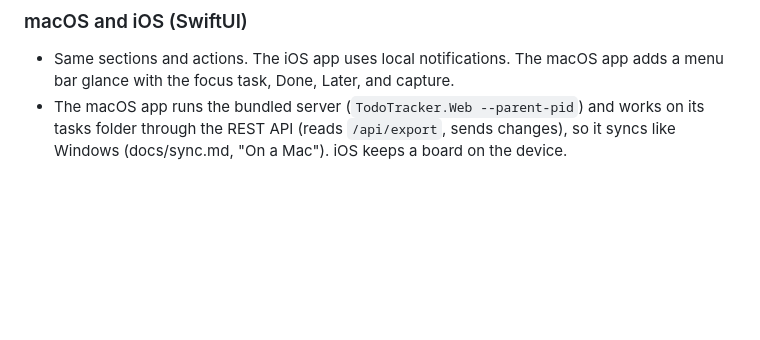
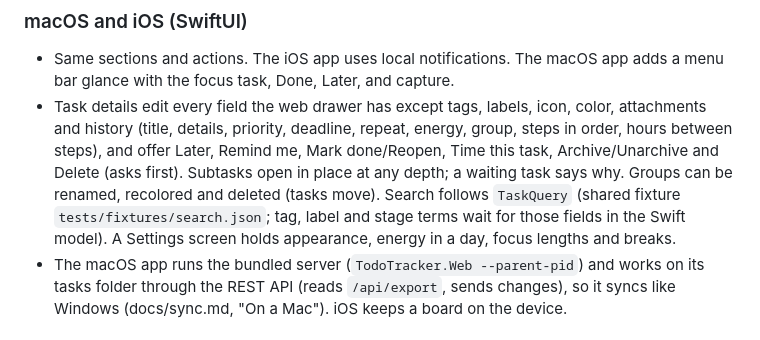
Before and after one commit to shahabmokhtari/todo-tracker, a Markdown page: docs/product-spec.md, the part around the change. Rendered like a GitHub page; blank space fills up the shorter version.

```diff
--- a/docs/product-spec.md
+++ b/docs/product-spec.md
@@ -293,6 +293,7 @@ and any snooze rule written as one word after `@` (`@fri`, `@weekend`, `@2w`, `@
 
 ### macOS and iOS (SwiftUI)
 * Same sections and actions. The iOS app uses local notifications. The macOS app adds a menu bar glance with the focus task, Done, Later, and capture.
+* Task details edit every field the web drawer has except tags, labels, icon, color, attachments and history (title, details, priority, deadline, repeat, energy, group, steps in order, hours between steps), and offer Later, Remind me, Mark done/Reopen, Time this task, Archive/Unarchive and Delete (asks first). Subtasks open in place at any depth; a waiting task says why. Groups can be renamed, recolored and deleted (tasks move). Search follows `TaskQuery` (shared fixture `tests/fixtures/search.json`; tag, label and stage terms wait for those fields in the Swift model). A Settings screen holds appearance, energy in a day, focus lengths and breaks.
 * The macOS app runs the bundled server (`TodoTracker.Web --parent-pid`) and works on its tasks folder through the REST API (reads `/api/export`, sends changes), so it syncs like Windows (docs/sync.md, "On a Mac"). iOS keeps a board on the device.
 
 ### Browser extension (Edge/Chrome side panel)
```
Also changed, not shown: docs/guide.md (+20 -0 lines).
